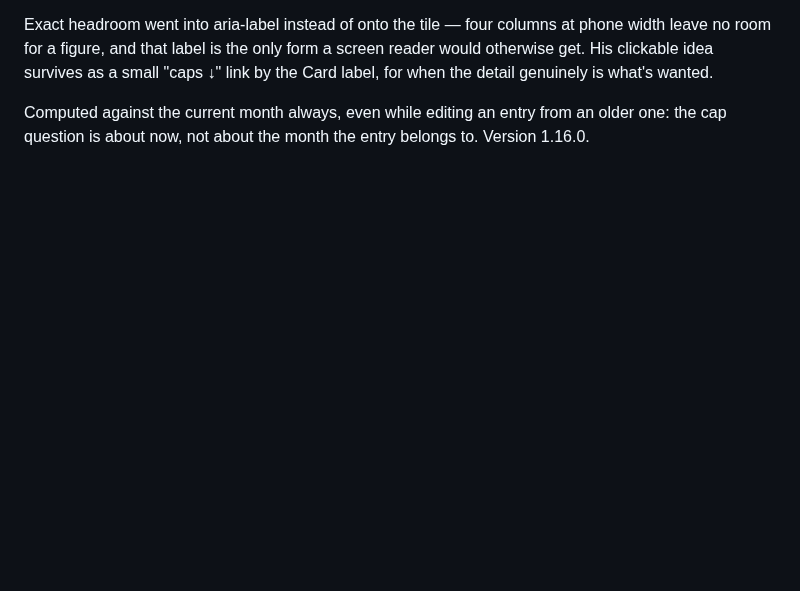
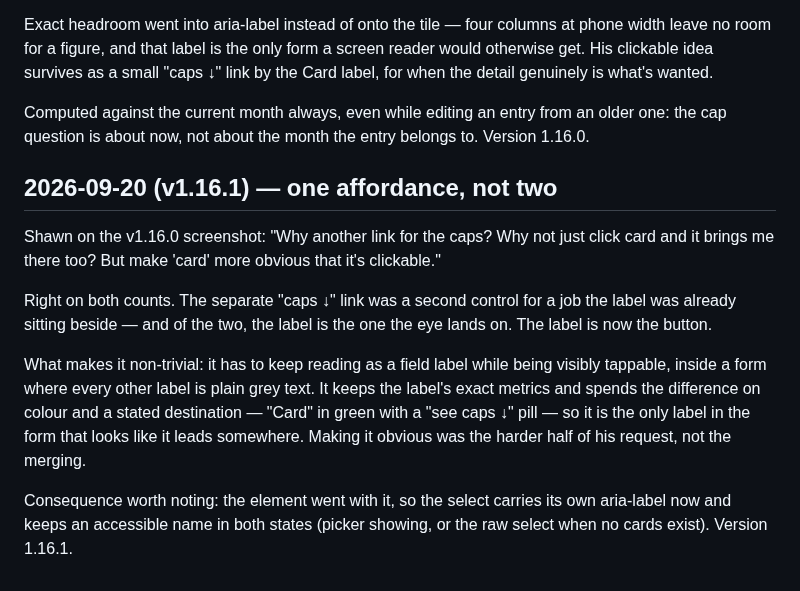
Before and after one commit to stwr13/the-nest, a Markdown page: JOURNEY.md, the part around the change. Rendered like a GitHub page; blank space fills up the shorter version.

Commit message:
docs: record v1.16.1
Co-Authored-By: Claude Opus 5 <noreply@anthropic.com>

```diff
--- a/JOURNEY.md
+++ b/JOURNEY.md
@@ -1005,3 +1005,26 @@ detail genuinely is what's wanted.
 Computed against the current month always, even while editing an entry
 from an older one: the cap question is about now, not about the month
 the entry belongs to. Version 1.16.0.
+
+## 2026-09-20 (v1.16.1) — one affordance, not two
+
+Shawn on the v1.16.0 screenshot: "Why another link for the caps? Why
+not just click card and it brings me there too? But make 'card' more
+obvious that it's clickable."
+
+Right on both counts. The separate "caps ↓" link was a second control
+for a job the label was already sitting beside — and of the two, the
+label is the one the eye lands on. The label is now the button.
+
+What makes it non-trivial: it has to keep reading as a field label
+while being visibly tappable, inside a form where every other label is
+plain grey text. It keeps the label's exact metrics and spends the
+difference on colour and a stated destination — "Card" in green with a
+"see caps ↓" pill — so it is the only label in the form that looks like
+it leads somewhere. Making it obvious was the harder half of his
+request, not the merging.
+
+Consequence worth noting: the <label> element went with it, so the
+select carries its own aria-label now and keeps an accessible name in
+both states (picker showing, or the raw select when no cards exist).
+Version 1.16.1.
```
